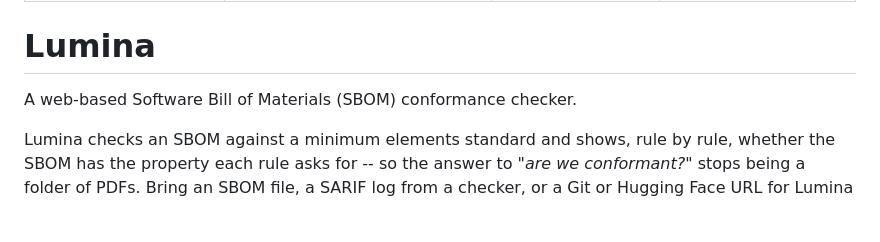
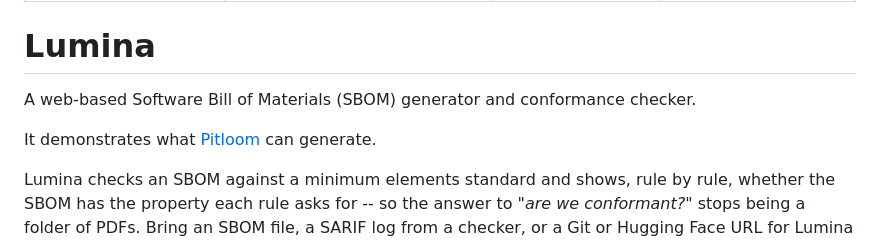
Before and after one commit to bact/lumina, a Markdown page: README.md, the part around the change. Drawn GitHub-style; blank space fills up the shorter version.

Commit message:
Clarify SBOM generator and conformance checker
Signed-off-by: Arthit Suriyawongkul <arthit@gmail.com>

```diff
--- a/README.md
+++ b/README.md
@@ -7,7 +7,11 @@ SPDX-License-Identifier: CC0-1.0
 
 # Lumina
 
-A web-based Software Bill of Materials (SBOM) conformance checker.
+A web-based Software Bill of Materials (SBOM) generator and conformance checker.
+
+It demonstrates what [Pitloom] can generate.
+
+[Pitloom]: https://github.com/bact/pitloom
 
 Lumina checks an SBOM against a minimum elements standard and shows, rule
 by rule, whether the SBOM has the property each rule asks for -- so the answer
```
